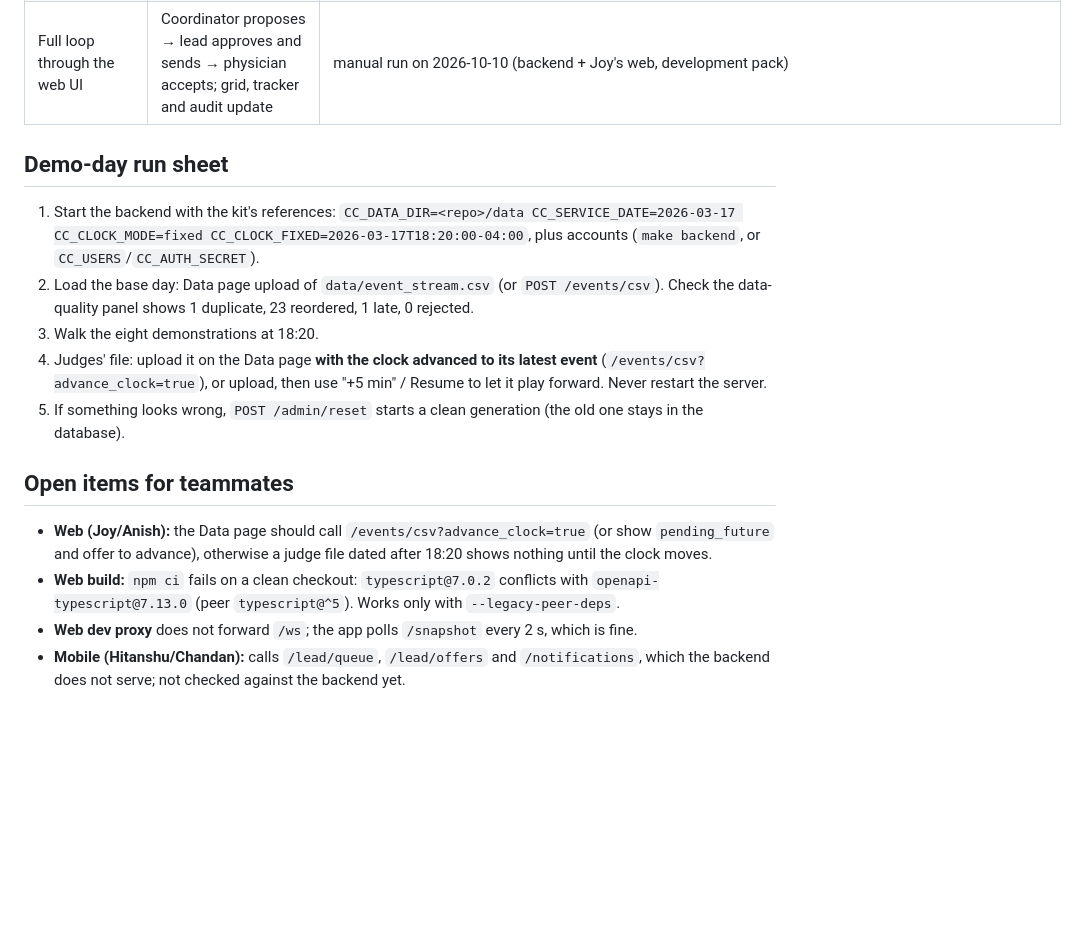
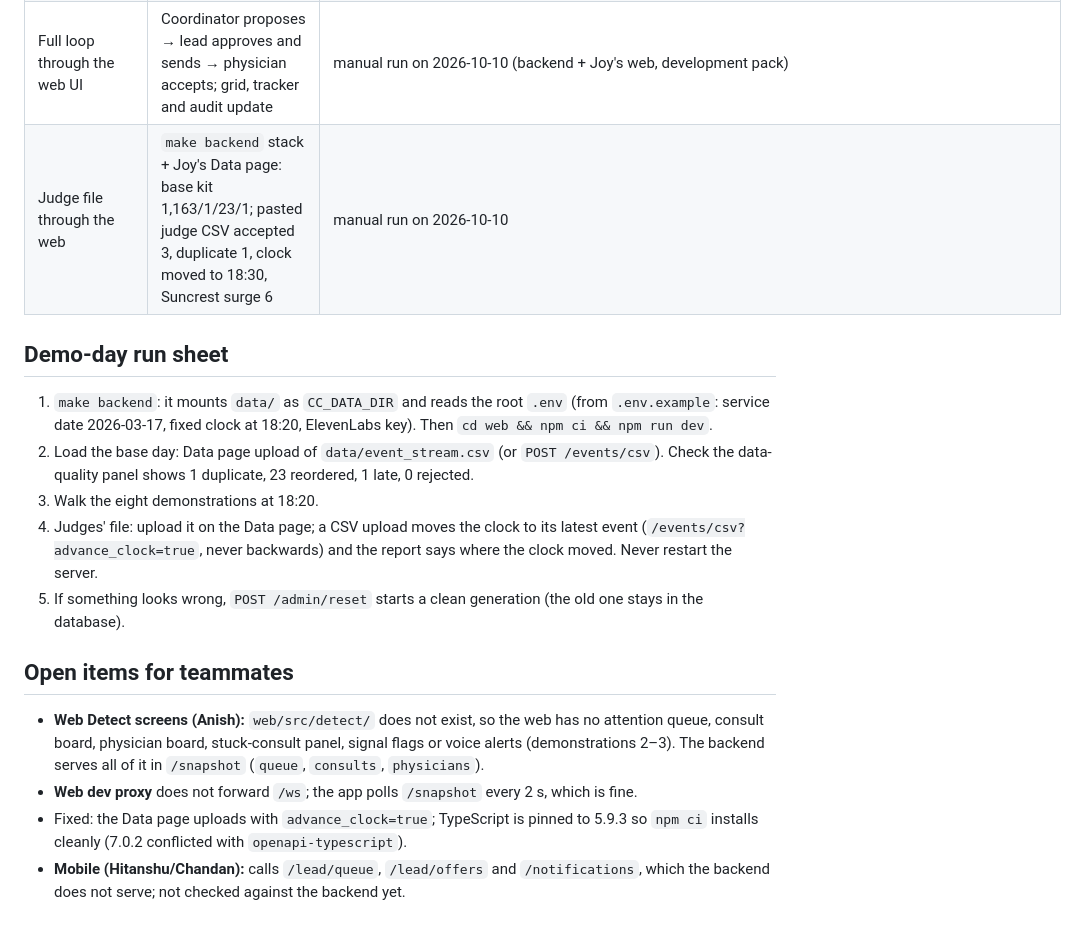
Before and after one commit to RishiiShah/Health-Hack, a Markdown page: docs/Judge-Test-Plan.md, the part around the change. Rendered like a GitHub page; blank space fills up the shorter version.

Commit message:
Update the judge test plan

```diff
--- a/docs/Judge-Test-Plan.md
+++ b/docs/Judge-Test-Plan.md
@@ -19,16 +19,17 @@
 | Two eligible physicians / changed winner | Ranked by covered gap minutes → minutes to online → declines → 7-day hours → offers this week → ID; each input flips the winner; runner-up shown | `test_two_eligible_candidates_rank_by_the_stated_order_and_the_winner_changes_with_the_data` |
 | Two doctors accept within a minute | First committed wins, the other is told "already filled" | `test_double_accept…`, `test_concurrent_commands_from_two_instances_serialize` |
 | Full loop through the web UI | Coordinator proposes → lead approves and sends → physician accepts; grid, tracker and audit update | manual run on 2026-10-10 (backend + Joy's web, development pack) |
+| Judge file through the web | `make backend` stack + Joy's Data page: base kit 1,163/1/23/1; pasted judge CSV accepted 3, duplicate 1, clock moved to 18:30, Suncrest surge 6 | manual run on 2026-10-10 |
 
 ## Demo-day run sheet
-1. Start the backend with the kit's references: `CC_DATA_DIR=<repo>/data CC_SERVICE_DATE=2026-03-17 CC_CLOCK_MODE=fixed CC_CLOCK_FIXED=2026-03-17T18:20:00-04:00`, plus accounts (`make backend`, or `CC_USERS`/`CC_AUTH_SECRET`).
+1. `make backend`: it mounts `data/` as `CC_DATA_DIR` and reads the root `.env` (from `.env.example`: service date 2026-03-17, fixed clock at 18:20, ElevenLabs key). Then `cd web && npm ci && npm run dev`.
 2. Load the base day: Data page upload of `data/event_stream.csv` (or `POST /events/csv`). Check the data-quality panel shows 1 duplicate, 23 reordered, 1 late, 0 rejected.
 3. Walk the eight demonstrations at 18:20.
-4. Judges' file: upload it on the Data page **with the clock advanced to its latest event** (`/events/csv?advance_clock=true`), or upload, then use "+5 min" / Resume to let it play forward. Never restart the server.
+4. Judges' file: upload it on the Data page; a CSV upload moves the clock to its latest event (`/events/csv?advance_clock=true`, never backwards) and the report says where the clock moved. Never restart the server.
 5. If something looks wrong, `POST /admin/reset` starts a clean generation (the old one stays in the database).
 
 ## Open items for teammates
-- **Web (Joy/Anish):** the Data page should call `/events/csv?advance_clock=true` (or show `pending_future` and offer to advance), otherwise a judge file dated after 18:20 shows nothing until the clock moves.
-- **Web build:** `npm ci` fails on a clean checkout: `typescript@7.0.2` conflicts with `openapi-typescript@7.13.0` (peer `typescript@^5`). Works only with `--legacy-peer-deps`.
+- **Web Detect screens (Anish):** `web/src/detect/` does not exist, so the web has no attention queue, consult board, physician board, stuck-consult panel, signal flags or voice alerts (demonstrations 2–3). The backend serves all of it in `/snapshot` (`queue`, `consults`, `physicians`).
 - **Web dev proxy** does not forward `/ws`; the app polls `/snapshot` every 2 s, which is fine.
+- Fixed: the Data page uploads with `advance_clock=true`; TypeScript is pinned to 5.9.3 so `npm ci` installs cleanly (7.0.2 conflicted with `openapi-typescript`).
 - **Mobile (Hitanshu/Chandan):** calls `/lead/queue`, `/lead/offers` and `/notifications`, which the backend does not serve; not checked against the backend yet.
```
